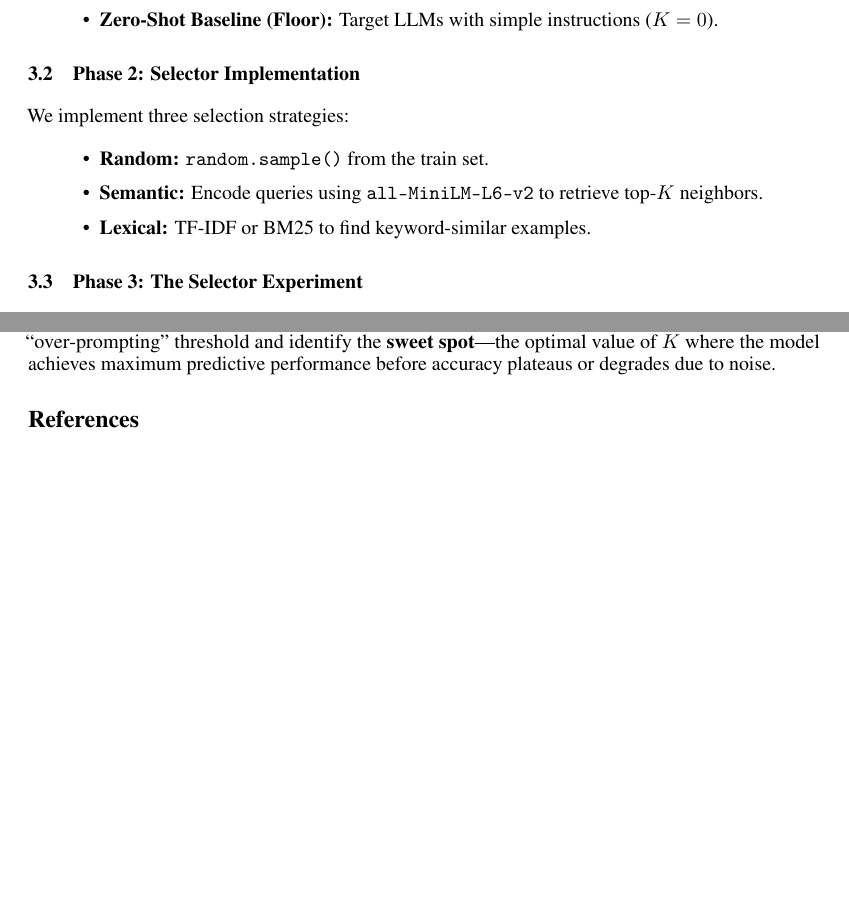
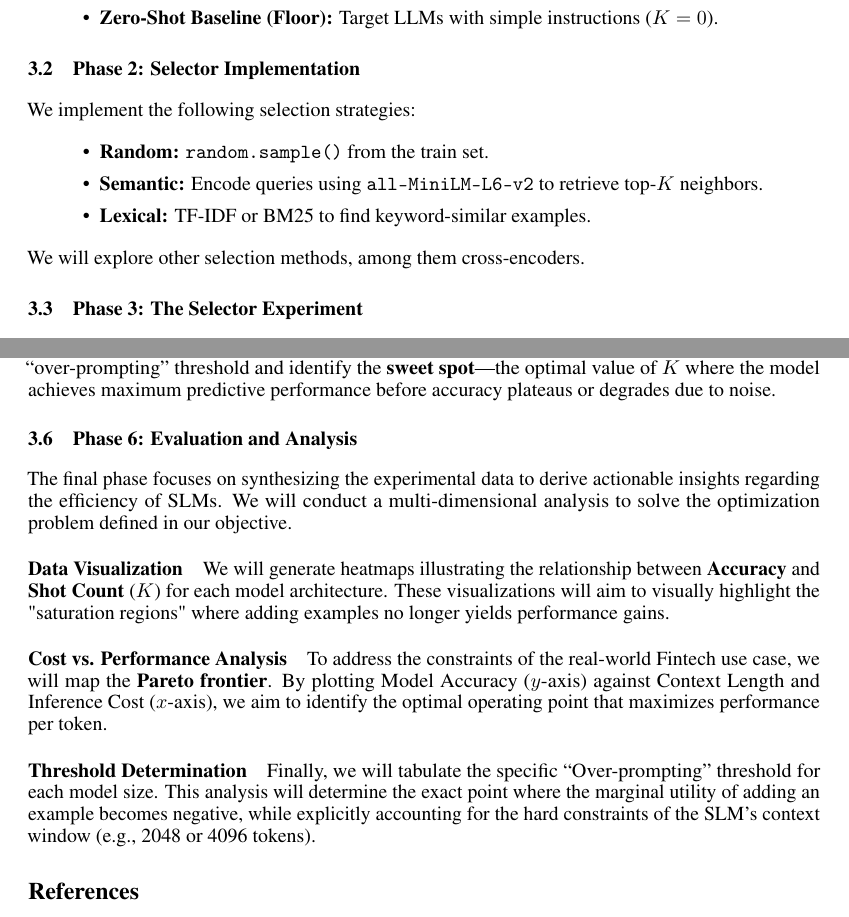
Before and after one commit to yass-ML/AdvancedNLP-Project, a LaTeX paper (reports/project_roadmap/main.tex): two parts of pages 2 and 3 of 3, joined at a grey line, cut so that both start at the same text, the shorter picture padded with empty space. Compiled offline with pdfLaTeX.

Commit message:
added missing evaluation and analysis description

```diff
--- a/reports/project_roadmap/main.tex
+++ b/reports/project_roadmap/main.tex
@@ -88,12 +88,13 @@ We utilize datasets like Banking77 (Intent) or CoNLL (NER).
 \end{itemize}
 
 \subsection{Phase 2: Selector Implementation}
-We implement three selection strategies:
+We implement the following selection strategies:
 \begin{itemize}
     \item \textbf{Random:} \texttt{random.sample()} from the train set.
     \item \textbf{Semantic:} Encode queries using \texttt{all-MiniLM-L6-v2} to retrieve top-$K$ neighbors.
     \item \textbf{Lexical:} TF-IDF or BM25 to find keyword-similar examples.
 \end{itemize}
+We will explore other selection methods, among them cross-encoders.
 
 \subsection{Phase 3: The Selector Experiment}
 In this phase, we isolate the impact of the example selection mechanism. To ensure consistency, we fix the model architecture to a static baseline (e.g., \texttt{Phi-3-mini}) and vary only the retrieval strategy. We evaluate three primary approaches:
@@ -112,6 +113,20 @@ This final experiment conducts a sensitivity analysis by isolating the number of
 
 \textbf{Objective:} We will incrementally increase the number of retrieved examples (e.g., $K \in \{1, 3, 5, 10, 15, 20, \dots\}$) until the context window is filled. The goal is to empirically locate the ``over-prompting'' threshold and identify the \textbf{sweet spot}—the optimal value of $K$ where the model achieves maximum predictive performance before accuracy plateaus or degrades due to noise.
 
+
+\subsection{Phase 6: Evaluation and Analysis}
+
+The final phase focuses on synthesizing the experimental data to derive actionable insights regarding the efficiency of SLMs. We will conduct a multi-dimensional analysis to solve the optimization problem defined in our objective.
+
+\paragraph{Data Visualization}
+We will generate heatmaps illustrating the relationship between \textbf{Accuracy} and \textbf{Shot Count} ($K$) for each model architecture. These visualizations will aim to visually highlight the "saturation regions" where adding examples no longer yields performance gains.
+
+\paragraph{Cost vs. Performance Analysis}
+To address the constraints of the real-world Fintech use case, we will map the \textbf{Pareto frontier}. By plotting Model Accuracy ($y$-axis) against Context Length and Inference Cost ($x$-axis), we aim to identify the optimal operating point that maximizes performance per token.
+
+\paragraph{Threshold Determination}
+Finally, we will tabulate the specific ``Over-prompting'' threshold for each model size. This analysis will determine the exact point where the marginal utility of adding an example becomes negative, while explicitly accounting for the hard constraints of the SLM's context window (e.g., 2048 or 4096 tokens).
+
 \bibliographystyle{plainnat}
 \bibliography{custom}
 
```
Also changed, not shown: reports/project_roadmap.pdf, reports/project_roadmap/main.pdf.
